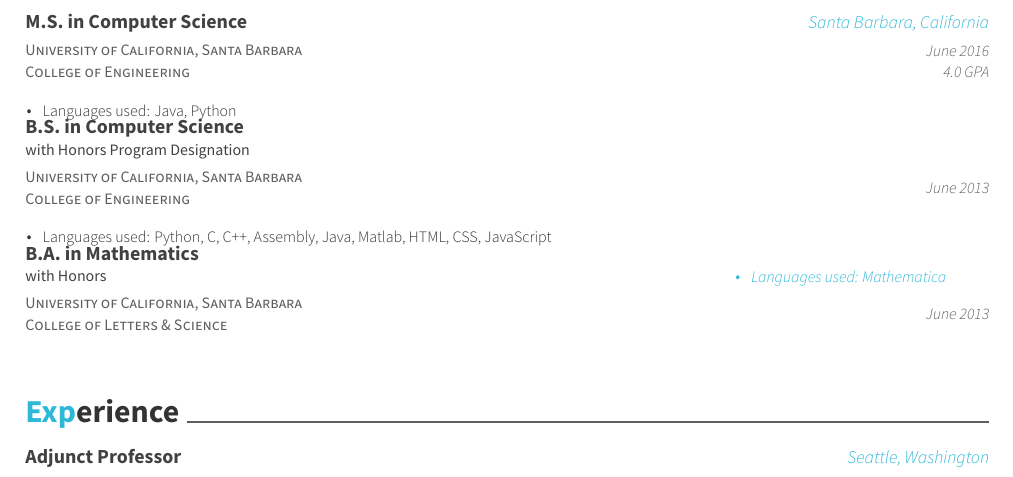
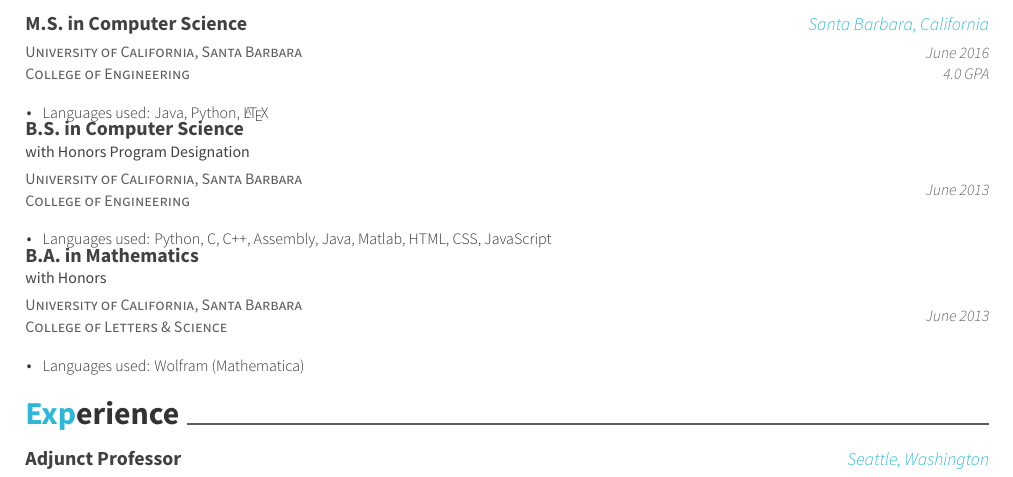
Before and after one commit to emiliebarnard/cv, a LaTeX CV (cv.tex, which reads resume/education.tex): part of page 1 of 4, cut so that both start at the same text. Compiled offline with XeLaTeX.

Commit message:
Minor language edits

```diff
--- a/resume/education.tex
+++ b/resume/education.tex
@@ -8,7 +8,7 @@
     {June 2016 \newline\vspace{-1mm} 4.0 GPA}
     {
     \begin{cvitems}
-	\item {\scriptsize{Languages used: Java, Python}}
+	\item {\scriptsize{Languages used: Java, Python, \LaTeX}}
 	\end{cvitems}
     }
 \cventry
@@ -23,8 +23,8 @@
 \cventry
     {University of California, Santa Barbara \newline College of Letters \& Science}
     {B.A. in Mathematics \newline\vspace{-1mm} {\scriptsize \textmd{with Honors}}}
-    {    \begin{cvitems}
-	\item {\scriptsize{Languages used: Mathematica}}
+    {    }
+    {June 2013}{\begin{cvitems}
+	\item {\scriptsize{Languages used: Wolfram (Mathematica)}}
 	\end{cvitems}}
-    {June 2013}{}
 \end{cventries}
```
Also changed, not shown: cv.pdf, 2 other files.
